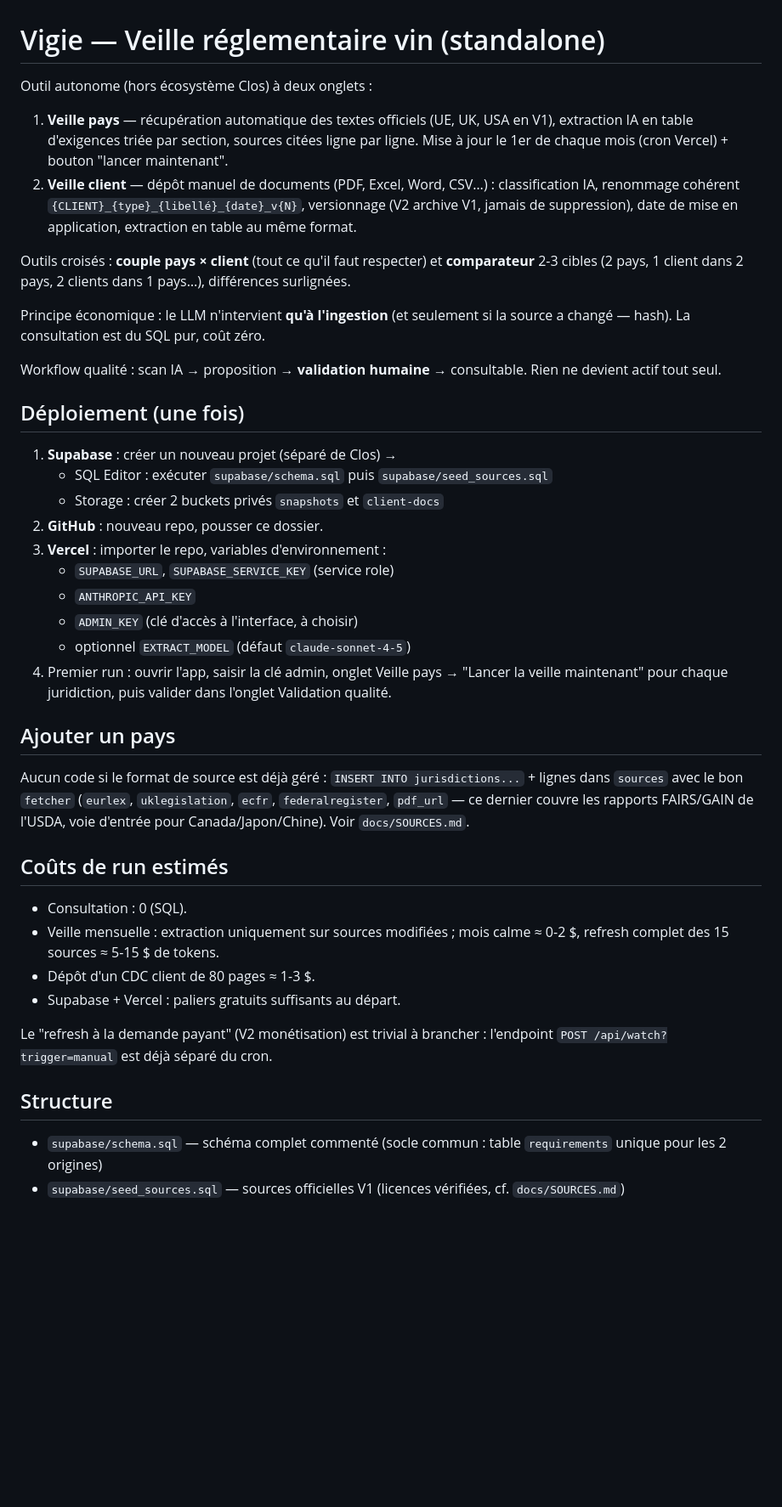
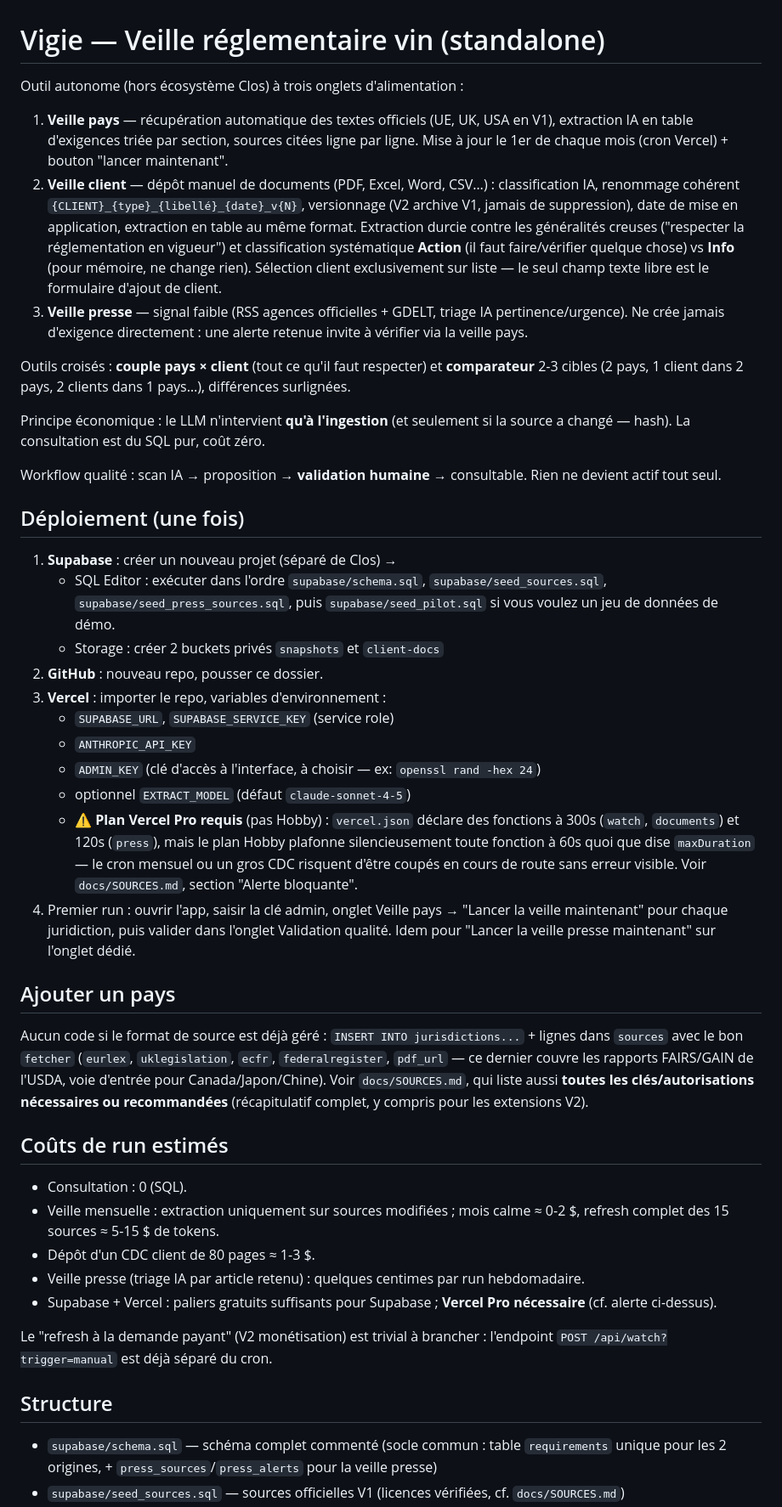
Before and after one commit to clfustier/vigie, a Markdown page: README.md, the part around one of its changes. Shown at 85% size. Drawn GitHub-style; blank space fills up the shorter version.

```diff
--- a/README.md
+++ b/README.md
@@ -1,9 +1,10 @@
 # Vigie — Veille réglementaire vin (standalone)
 
-Outil autonome (hors écosystème Clos) à deux onglets :
+Outil autonome (hors écosystème Clos) à trois onglets d'alimentation :
 
 1. **Veille pays** — récupération automatique des textes officiels (UE, UK, USA en V1), extraction IA en table d'exigences triée par section, sources citées ligne par ligne. Mise à jour le 1er de chaque mois (cron Vercel) + bouton "lancer maintenant".
-2. **Veille client** — dépôt manuel de documents (PDF, Excel, Word, CSV…) : classification IA, renommage cohérent `{CLIENT}_{type}_{libellé}_{date}_v{N}`, versionnage (V2 archive V1, jamais de suppression), date de mise en application, extraction en table au même format.
+2. **Veille client** — dépôt manuel de documents (PDF, Excel, Word, CSV…) : classification IA, renommage cohérent `{CLIENT}_{type}_{libellé}_{date}_v{N}`, versionnage (V2 archive V1, jamais de suppression), date de mise en application, extraction en table au même format. Extraction durcie contre les généralités creuses ("respecter la réglementation en vigueur") et classification systématique **Action** (il faut faire/vérifier quelque chose) vs **Info** (pour mémoire, ne change rien). Sélection client exclusivement sur liste — le seul champ texte libre est le formulaire d'ajout de client.
+3. **Veille presse** — signal faible (RSS agences officielles + GDELT, triage IA pertinence/urgence). Ne crée jamais d'exigence directement : une alerte retenue invite à vérifier via la veille pays.
 
 Outils croisés : **couple pays × client** (tout ce qu'il faut respecter) et **comparateur** 2-3 cibles (2 pays, 1 client dans 2 pays, 2 clients dans 1 pays…), différences surlignées.
 
@@ -14,30 +15,32 @@ Workflow qualité : scan IA → proposition → **validation humaine** → consu
 ## Déploiement (une fois)
 
 1. **Supabase** : créer un nouveau projet (séparé de Clos) →
-   - SQL Editor : exécuter `supabase/schema.sql` puis `supabase/seed_sources.sql`
+   - SQL Editor : exécuter dans l'ordre `supabase/schema.sql`, `supabase/seed_sources.sql`, `supabase/seed_press_sources.sql`, puis `supabase/seed_pilot.sql` si vous voulez un jeu de données de démo.
    - Storage : créer 2 buckets privés `snapshots` et `client-docs`
 2. **GitHub** : nouveau repo, pousser ce dossier.
 3. **Vercel** : importer le repo, variables d'environnement :
    - `SUPABASE_URL`, `SUPABASE_SERVICE_KEY` (service role)
    - `ANTHROPIC_API_KEY`
-   - `ADMIN_KEY` (clé d'accès à l'interface, à choisir)
+   - `ADMIN_KEY` (clé d'accès à l'interface, à choisir — ex: `openssl rand -hex 24`)
    - optionnel `EXTRACT_MODEL` (défaut `claude-sonnet-4-5`)
-4. Premier run : ouvrir l'app, saisir la clé admin, onglet Veille pays → "Lancer la veille maintenant" pour chaque juridiction, puis valider dans l'onglet Validation qualité.
+   - ⚠️ **Plan Vercel Pro requis** (pas Hobby) : `vercel.json` déclare des fonctions à 300s (`watch`, `documents`) et 120s (`press`), mais le plan Hobby plafonne silencieusement toute fonction à 60s quoi que dise `maxDuration` — le cron mensuel ou un gros CDC risquent d'être coupés en cours de route sans erreur visible. Voir `docs/SOURCES.md`, section "Alerte bloquante".
+4. Premier run : ouvrir l'app, saisir la clé admin, onglet Veille pays → "Lancer la veille maintenant" pour chaque juridiction, puis valider dans l'onglet Validation qualité. Idem pour "Lancer la veille presse maintenant" sur l'onglet dédié.
 
 ## Ajouter un pays
 
-Aucun code si le format de source est déjà géré : `INSERT INTO jurisdictions...` + lignes dans `sources` avec le bon `fetcher` (`eurlex`, `uklegislation`, `ecfr`, `federalregister`, `pdf_url` — ce dernier couvre les rapports FAIRS/GAIN de l'USDA, voie d'entrée pour Canada/Japon/Chine). Voir `docs/SOURCES.md`.
+Aucun code si le format de source est déjà géré : `INSERT INTO jurisdictions...` + lignes dans `sources` avec le bon `fetcher` (`eurlex`, `uklegislation`, `ecfr`, `federalregister`, `pdf_url` — ce dernier couvre les rapports FAIRS/GAIN de l'USDA, voie d'entrée pour Canada/Japon/Chine). Voir `docs/SOURCES.md`, qui liste aussi **toutes les clés/autorisations nécessaires ou recommandées** (récapitulatif complet, y compris pour les extensions V2).
 
 ## Coûts de run estimés
 
 - Consultation : 0 (SQL).
 - Veille mensuelle : extraction uniquement sur sources modifiées ; mois calme ≈ 0-2 $, refresh complet des 15 sources ≈ 5-15 $ de tokens.
 - Dépôt d'un CDC client de 80 pages ≈ 1-3 $.
-- Supabase + Vercel : paliers gratuits suffisants au départ.
+- Veille presse (triage IA par article retenu) : quelques centimes par run hebdomadaire.
+- Supabase + Vercel : paliers gratuits suffisants pour Supabase ; **Vercel Pro nécessaire** (cf. alerte ci-dessus).
 
 Le "refresh à la demande payant" (V2 monétisation) est trivial à brancher : l'endpoint `POST /api/watch?trigger=manual` est déjà séparé du cron.
 
 ## Structure
 
-- `supabase/schema.sql` — schéma complet commenté (socle commun : table `requirements` unique pour les 2 origines)
+- `supabase/schema.sql` — schéma complet commenté (socle commun : table `requirements` unique pour les 2 origines, + `press_sources`/`press_alerts` pour la veille presse)
 - `supabase/seed_sources.sql` — sources officielles V1 (licences vérifiées, cf. `docs/SOURCES.md`)
```
Also changed, not shown: other parts of README.md (+8 -4 lines).
